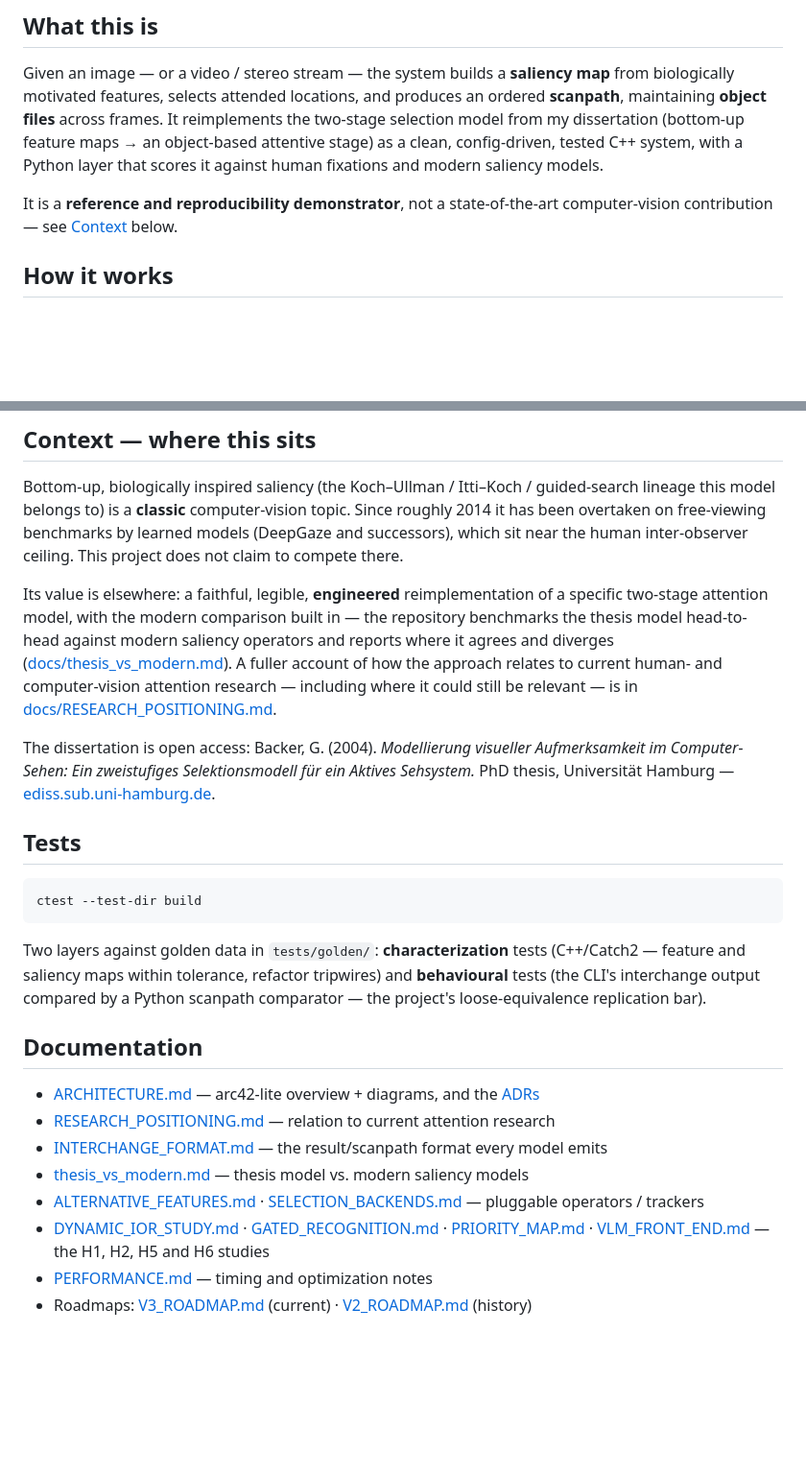
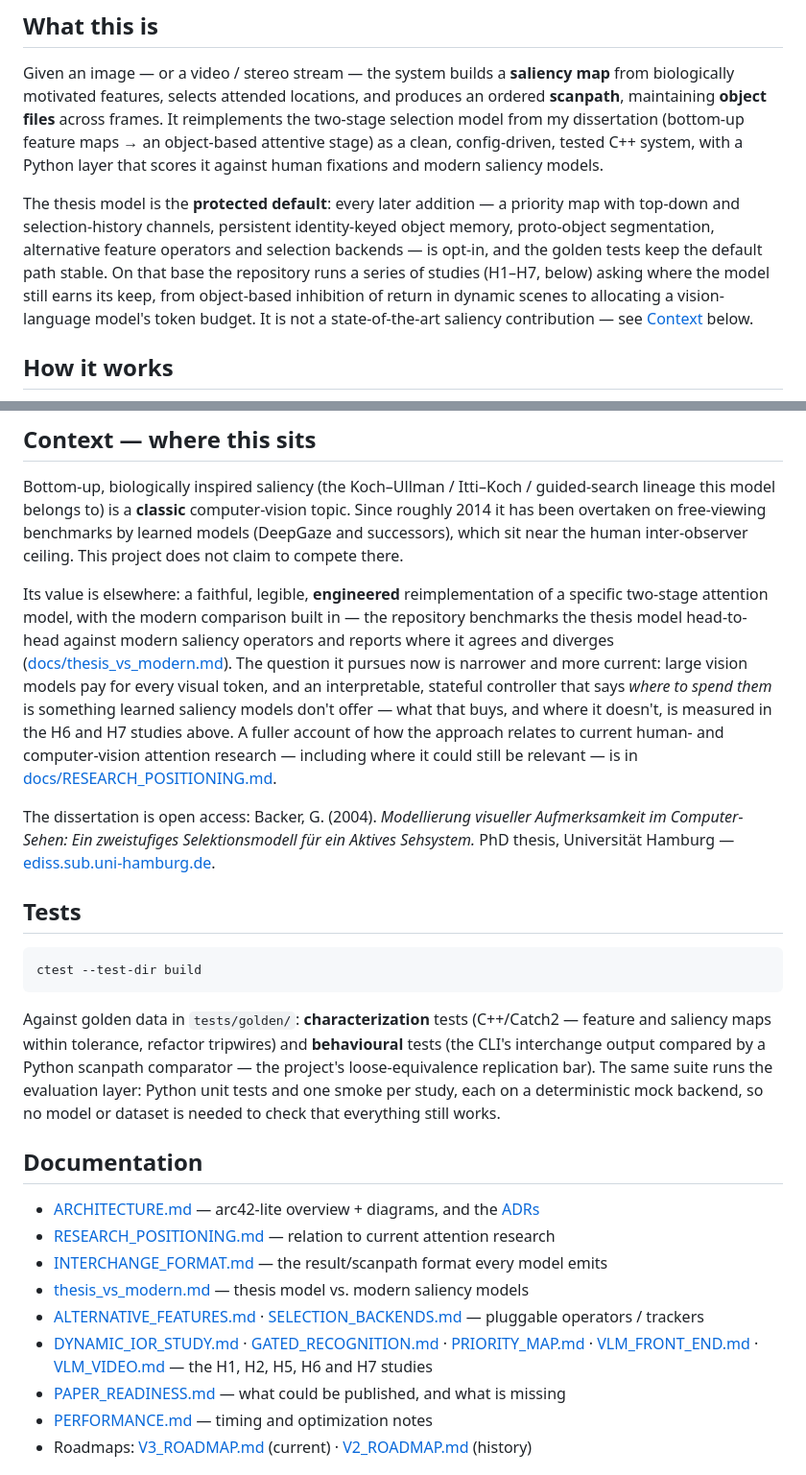
Before and after one commit to gerriet/visual-attention, a Markdown page: README.md, 2 parts joined by grey strips. Shown at 96% size. GitHub-like rendering; blank space fills up the shorter version.

````diff
--- a/README.md
+++ b/README.md
@@ -24,8 +26,15 @@ feature maps → an object-based attentive stage) as a clean, config-driven,
 tested C++ system, with a Python layer that scores it against human fixations
 and modern saliency models.
 
-It is a **reference and reproducibility demonstrator**, not a state-of-the-art
-computer-vision contribution — see [Context](#context--where-this-sits) below.
+The thesis model is the **protected default**: every later addition — a
+priority map with top-down and selection-history channels, persistent
+identity-keyed object memory, proto-object segmentation, alternative feature
+operators and selection backends — is opt-in, and the golden tests keep the
+default path stable. On that base the repository runs a series of studies
+(H1–H7, below) asking where the model still earns its keep, from object-based
+inhibition of return in dynamic scenes to allocating a vision-language model's
+token budget. It is not a state-of-the-art saliency contribution — see
+[Context](#context--where-this-sits) below.
 
 ## How it works
 
@@ -108,7 +170,11 @@ Its value is elsewhere: a faithful, legible, **engineered** reimplementation of
 a specific two-stage attention model, with the modern comparison built in — the
 repository benchmarks the thesis model head-to-head against modern saliency
 operators and reports where it agrees and diverges
-([docs/thesis_vs_modern.md](docs/thesis_vs_modern.md)). A fuller account of how
+([docs/thesis_vs_modern.md](docs/thesis_vs_modern.md)). The question it
+pursues now is narrower and more current: large vision models pay for every
+visual token, and an interpretable, stateful controller that says *where to
+spend them* is something learned saliency models don't offer — what that buys,
+and where it doesn't, is measured in the H6 and H7 studies above. A fuller account of how
 the approach relates to current human- and computer-vision attention research —
 including where it could still be relevant — is in
 [docs/RESEARCH_POSITIONING.md](docs/RESEARCH_POSITIONING.md).
@@ -124,10 +190,13 @@ Aktives Sehsystem.* PhD thesis, Universität Hamburg —
 ctest --test-dir build
 ```
 
-Two layers against golden data in `tests/golden/`: **characterization** tests
-(C++/Catch2 — feature and saliency maps within tolerance, refactor tripwires)
-and **behavioural** tests (the CLI's interchange output compared by a Python
-scanpath comparator — the project's loose-equivalence replication bar).
+Against golden data in `tests/golden/`: **characterization** tests (C++/Catch2
+— feature and saliency maps within tolerance, refactor tripwires) and
+**behavioural** tests (the CLI's interchange output compared by a Python
+scanpath comparator — the project's loose-equivalence replication bar). The
+same suite runs the evaluation layer: Python unit tests and one smoke per
+study, each on a deterministic mock backend, so no model or dataset is needed
+to check that everything still works.
 
 ## Documentation
 
@@ -136,7 +205,8 @@ scanpath comparator — the project's loose-equivalence replication bar).
 - [INTERCHANGE_FORMAT.md](docs/INTERCHANGE_FORMAT.md) — the result/scanpath format every model emits
 - [thesis_vs_modern.md](docs/thesis_vs_modern.md) — thesis model vs. modern saliency models
 - [ALTERNATIVE_FEATURES.md](docs/ALTERNATIVE_FEATURES.md) · [SELECTION_BACKENDS.md](docs/SELECTION_BACKENDS.md) — pluggable operators / trackers
-- [DYNAMIC_IOR_STUDY.md](docs/DYNAMIC_IOR_STUDY.md) · [GATED_RECOGNITION.md](docs/GATED_RECOGNITION.md) · [PRIORITY_MAP.md](docs/PRIORITY_MAP.md) · [VLM_FRONT_END.md](docs/VLM_FRONT_END.md) — the H1, H2, H5 and H6 studies
+- [DYNAMIC_IOR_STUDY.md](docs/DYNAMIC_IOR_STUDY.md) · [GATED_RECOGNITION.md](docs/GATED_RECOGNITION.md) · [PRIORITY_MAP.md](docs/PRIORITY_MAP.md) · [VLM_FRONT_END.md](docs/VLM_FRONT_END.md) · [VLM_VIDEO.md](docs/VLM_VIDEO.md) — the H1, H2, H5, H6 and H7 studies
+- [PAPER_READINESS.md](docs/PAPER_READINESS.md) — what could be published, and what is missing
 - [PERFORMANCE.md](docs/PERFORMANCE.md) — timing and optimization notes
 - Roadmaps: [V3_ROADMAP.md](docs/V3_ROADMAP.md) (current) · [V2_ROADMAP.md](docs/V2_ROADMAP.md) (history)
 
````
Also changed, not shown: other parts of README.md (+57 -2 lines).
